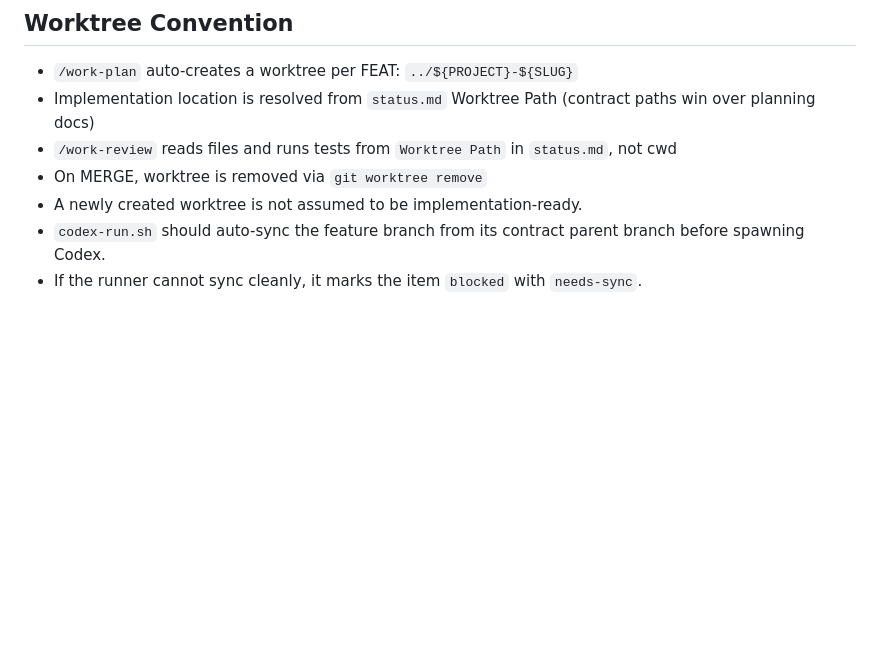
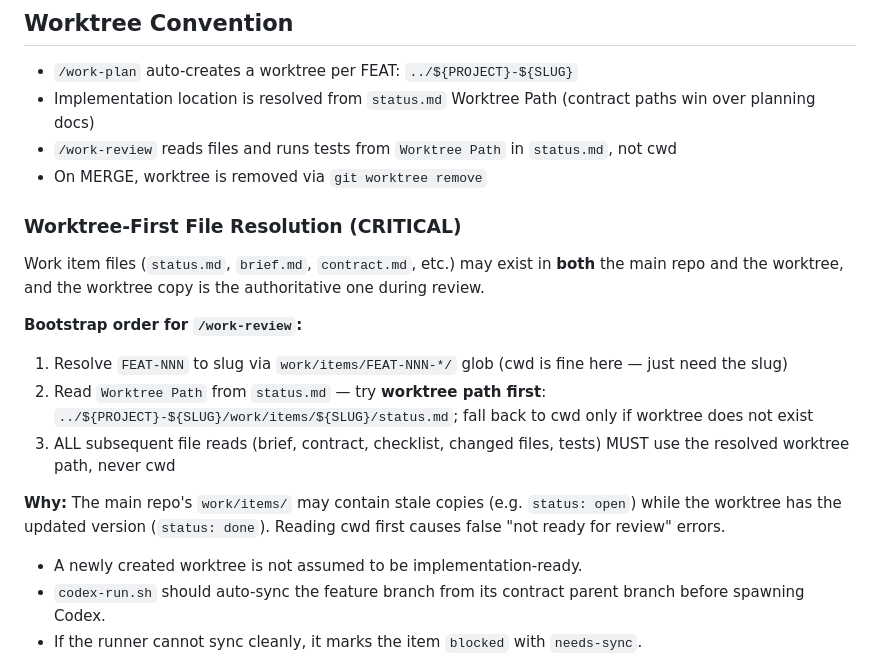
Before and after one commit to aanna0701/claude-useful-instructions, a Markdown page: rules/collab-workflow.md, the part around the change. GitHub-like rendering; blank space fills up the shorter version.

Commit message:
docs: add worktree-first file resolution rules for work-review
Add critical bootstrap order for /work-review to resolve work item
files from worktree path first, preventing stale cwd reads that cause
false 'not ready for review' errors.

Signed-off-by: leo <leolee@navigantis.co>

```diff
--- a/rules/collab-workflow.md
+++ b/rules/collab-workflow.md
@@ -37,6 +37,17 @@
 - Implementation location is resolved from `status.md` Worktree Path (contract paths win over planning docs)
 - `/work-review` reads files and runs tests from `Worktree Path` in `status.md`, not cwd
 - On MERGE, worktree is removed via `git worktree remove`
+
+### Worktree-First File Resolution (CRITICAL)
+
+Work item files (`status.md`, `brief.md`, `contract.md`, etc.) may exist in **both** the main repo and the worktree, and the worktree copy is the authoritative one during review.
+
+**Bootstrap order for `/work-review`:**
+1. Resolve `FEAT-NNN` to slug via `work/items/FEAT-NNN-*/` glob (cwd is fine here — just need the slug)
+2. Read `Worktree Path` from `status.md` — try **worktree path first**: `../${PROJECT}-${SLUG}/work/items/${SLUG}/status.md`; fall back to cwd only if worktree does not exist
+3. ALL subsequent file reads (brief, contract, checklist, changed files, tests) MUST use the resolved worktree path, never cwd
+
+**Why:** The main repo's `work/items/` may contain stale copies (e.g. `status: open`) while the worktree has the updated version (`status: done`). Reading cwd first causes false "not ready for review" errors.
 - A newly created worktree is not assumed to be implementation-ready.
 - `codex-run.sh` should auto-sync the feature branch from its contract parent branch before spawning Codex.
 - If the runner cannot sync cleanly, it marks the item `blocked` with `needs-sync`.
```
